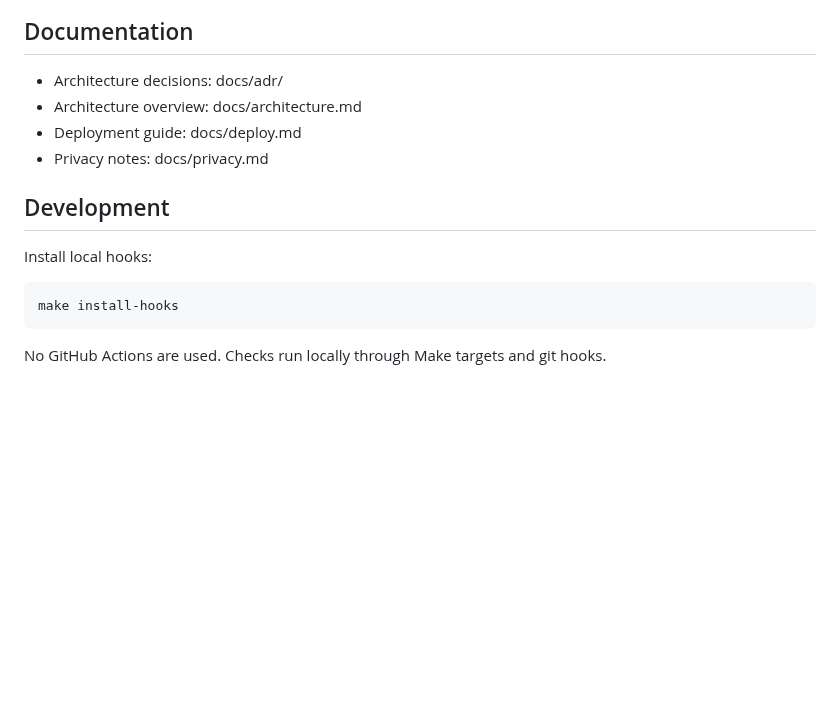
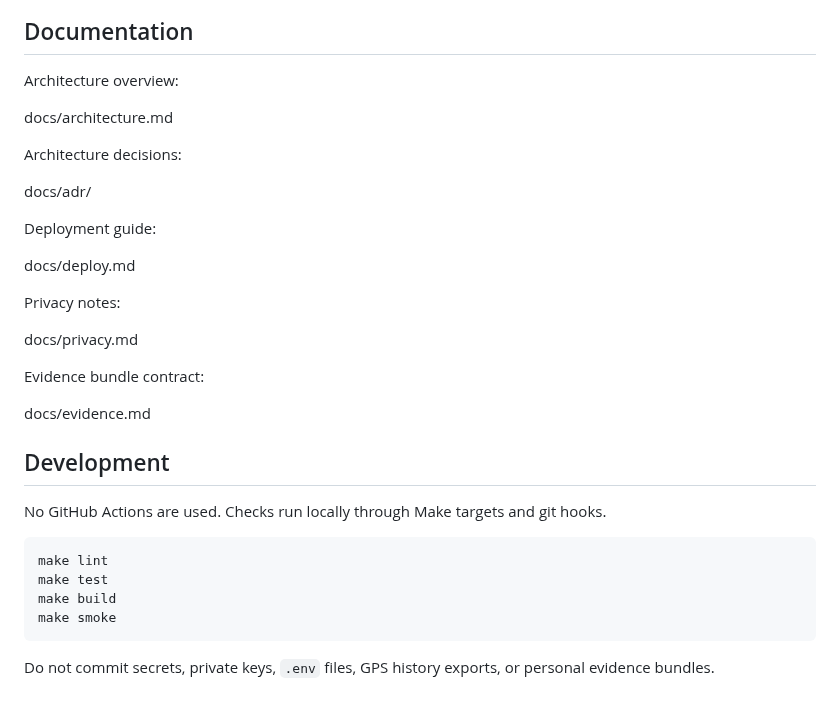
Before and after one commit to baditaflorin/witness-attestation, a Markdown page: README.md, the part around one of its changes. Rendered like a GitHub page; blank space fills up the shorter version.

````diff
--- a/README.md
+++ b/README.md
@@ -26,17 +56,35 @@ npm run smoke
 
 ## Documentation
 
-- Architecture decisions: docs/adr/
-- Architecture overview: docs/architecture.md
-- Deployment guide: docs/deploy.md
-- Privacy notes: docs/privacy.md
+Architecture overview:
+
+docs/architecture.md
+
+Architecture decisions:
+
+docs/adr/
+
+Deployment guide:
+
+docs/deploy.md
+
+Privacy notes:
+
+docs/privacy.md
+
+Evidence bundle contract:
+
+docs/evidence.md
 
 ## Development
 
-Install local hooks:
+No GitHub Actions are used. Checks run locally through Make targets and git hooks.
 
 ```sh
-make install-hooks
+make lint
+make test
+make build
+make smoke
 ```
 
-No GitHub Actions are used. Checks run locally through Make targets and git hooks.
+Do not commit secrets, private keys, `.env` files, GPS history exports, or personal evidence bundles.
````
Also changed, not shown: other parts of README.md (+41 -11 lines), docs/evidence.md (added, +37 -0 lines), docs/screenshot.png (added), 8 other files.
